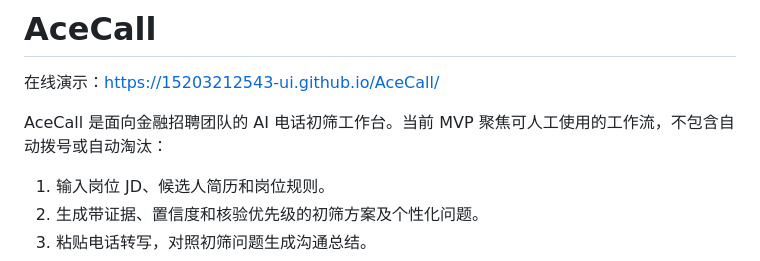
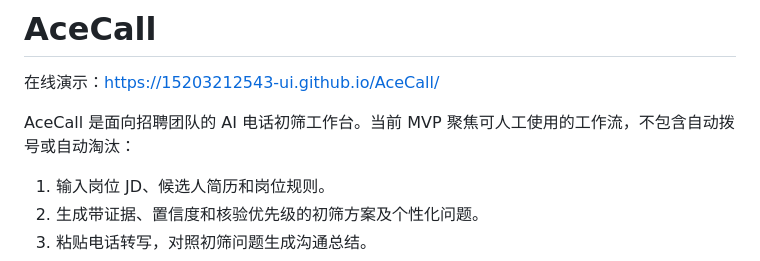
Before and after one commit to 15203212543-ui/AceCall, a Markdown page: README.md, the part around the change. Rendered like a GitHub page.

```diff
--- a/README.md
+++ b/README.md
@@ -2,7 +2,7 @@
 
 在线演示：<https://15203212543-ui.github.io/AceCall/>
 
-AceCall 是面向金融招聘团队的 AI 电话初筛工作台。当前 MVP 聚焦可人工使用的工作流，不包含自动拨号或自动淘汰：
+AceCall 是面向招聘团队的 AI 电话初筛工作台。当前 MVP 聚焦可人工使用的工作流，不包含自动拨号或自动淘汰：
 
 1. 输入岗位 JD、候选人简历和岗位规则。
 2. 生成带证据、置信度和核验优先级的初筛方案及个性化问题。
```
